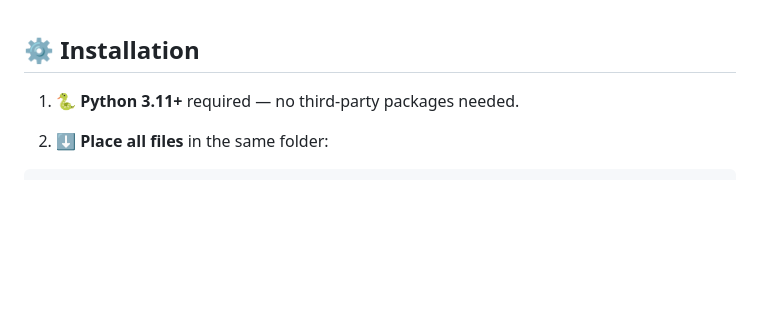
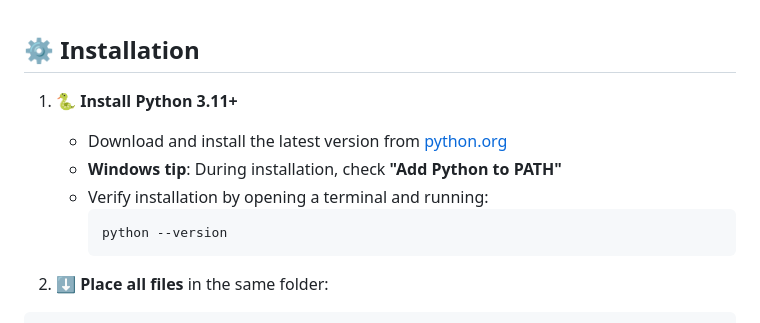
Before and after one commit to hodel33/ableton-project-processor, a Markdown page: README.md, the part around the change. GitHub-like rendering; blank space fills up the shorter version.

Commit message:
docs: update installation step with official Python download link and tips

````diff
--- a/README.md
+++ b/README.md
@@ -46,7 +46,13 @@ The idea behind all of this came funny enough from a friend ranting about receiv
 
 ## ⚙️ Installation
 
-1. 🐍 **Python 3.11+** required — no third-party packages needed.
+1. 🐍 **Install Python 3.11+**
+   - Download and install the latest version from [python.org](https://www.python.org/downloads/)
+   - **Windows tip**: During installation, check **"Add Python to PATH"**
+   - Verify installation by opening a terminal and running:
+     ```bash
+     python --version
+     ```
 
 2. ⬇️ **Place all files** in the same folder:
 ```
````
